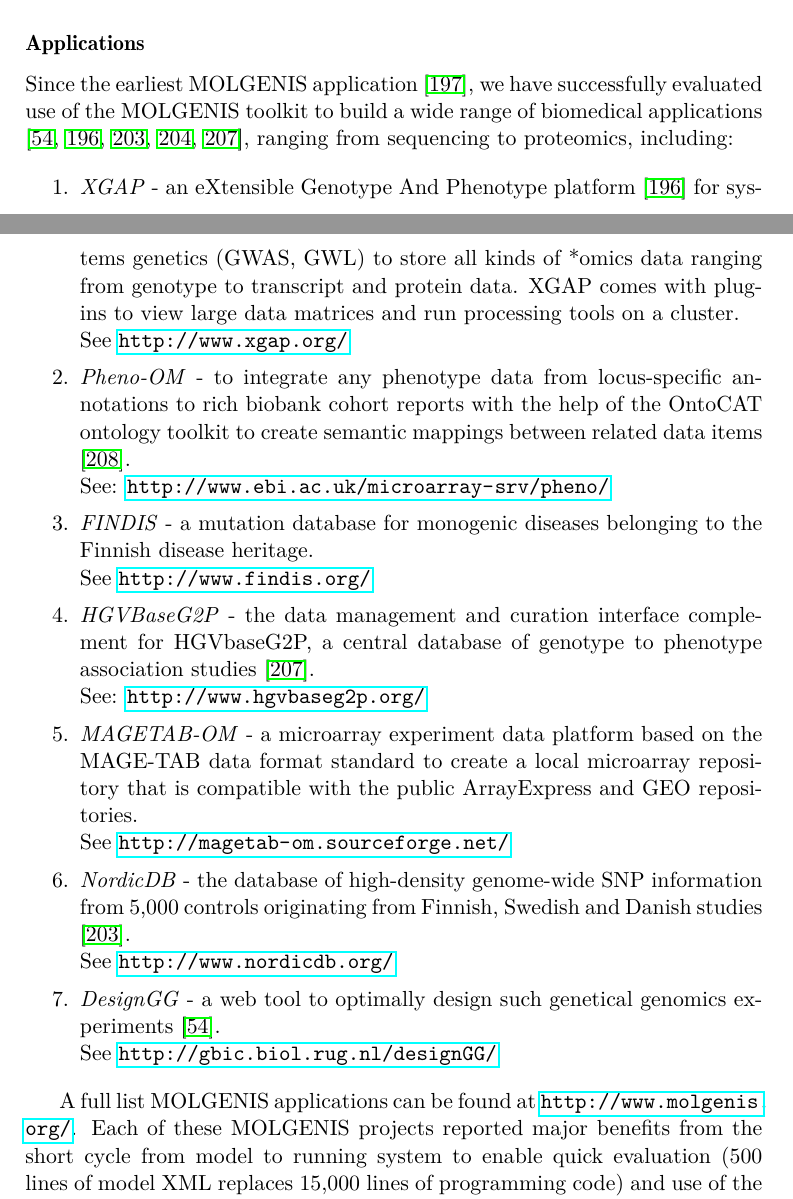
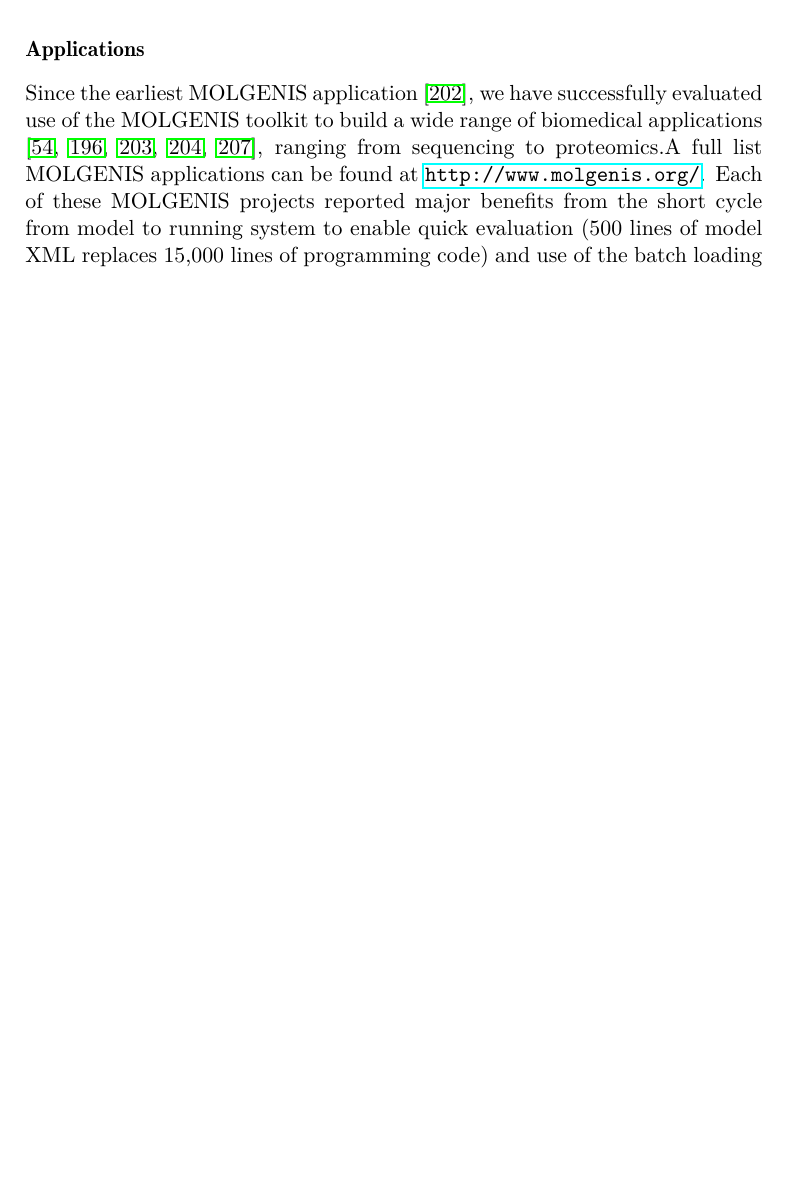
Before and after one commit to DannyArends/Thesis, a LaTeX thesis (Thesis.tex, which reads chapter5.tex): two parts of pages 101 and 102 of 164 before the commit and part of page 101 of 162 after it, the two joined at a grey line, cut so that both start at the same text, the shorter picture padded with empty space. Compiled offline with pdfLaTeX.

Commit message:
Removing the focus on molgenis in chapter 5

```diff
--- a/chapter5.tex
+++ b/chapter5.tex
@@ -152,32 +165,9 @@
 tools to explore and annotate (depending on the plug-ins).
 
 \subsubsection{Applications}
-Since the earliest MOLGENIS application \cite{Swertz:2004}, we have successfully evaluated use of the MOLGENIS
-toolkit to build a wide range of biomedical applications \cite{Swertz:2010a, Fredman:2002, Leu:2010, Li:2009, Smedley:2008},
-ranging from sequencing to proteomics, including:
-
-\begin{enumerate}\itemsep1pt
-\item \emph{XGAP} - an eXtensible Genotype And Phenotype platform \cite{Swertz:2010a} for systems genetics
-(GWAS, GWL) to store all kinds of *omics data ranging from genotype to transcript and protein
-data. XGAP comes with plug-ins to view large data matrices and run processing tools on a cluster.\\
-See \url{http://www.xgap.org/}
-\item \emph{Pheno-OM} - to integrate any phenotype data from locus-specific annotations to
-rich biobank cohort reports with the help of the OntoCAT ontology toolkit to create semantic
-mappings between related data items \cite{Kurbatova:2011}.\\
-See: \url{http://www.ebi.ac.uk/microarray-srv/pheno/}
-\item \emph{FINDIS} - a mutation database for monogenic diseases belonging to the Finnish
-disease heritage.\\ See \url{http://www.findis.org/}
-\item \emph{HGVBaseG2P} - the data management and curation interface complement for HGVbaseG2P,
-a central database of genotype to phenotype association studies \cite{Fredman:2002}.\\See: \url{http://www.hgvbaseg2p.org/}
-\item \emph{MAGETAB-OM} - a microarray experiment data platform based on the MAGE-TAB data format
-standard to create a local microarray repository that is compatible with the public ArrayExpress
-and GEO repositories.\\ See \url{http://magetab-om.sourceforge.net/}
-\item \emph{NordicDB} - the database of high-density genome-wide SNP information from 5,000
-controls originating from Finnish, Swedish and Danish studies \cite{Leu:2010}.\\ See \url{http://www.nordicdb.org/}
-\item \emph{DesignGG} - a web tool to optimally design such genetical genomics experiments \cite{Li:2009}.\\
-See \url{http://gbic.biol.rug.nl/designGG/}
-\end{enumerate}
-
-A full list MOLGENIS applications can be found at \url{http://www.molgenis.org/}. Each of these MOLGENIS projects
-reported major benefits from the short cycle from model to running system to enable quick evaluation
-(500 lines of model XML replaces 15,000 lines of programming code) and use of the batch loading of
+Since the earliest MOLGENIS application \cite{Swertz:2004}, we have successfully evaluated use of
+the MOLGENIS toolkit to build a wide range of biomedical applications \cite{Swertz:2010a, Fredman:2002,
+Leu:2010, Li:2009, Smedley:2008}, ranging from sequencing to proteomics.A full list MOLGENIS applications
+can be found at \url{http://www.molgenis.org/}. Each of these MOLGENIS projects reported major benefits
+from the short cycle from model to running system to enable quick evaluation (500 lines of model XML
+replaces 15,000 lines of programming code) and use of the batch loading of data to evaluate how the newly
```
Also changed, not shown: eps/image_5_0.eps (added), images/image_5_0.svg (added), chapter5.tex (46 more changed lines).
